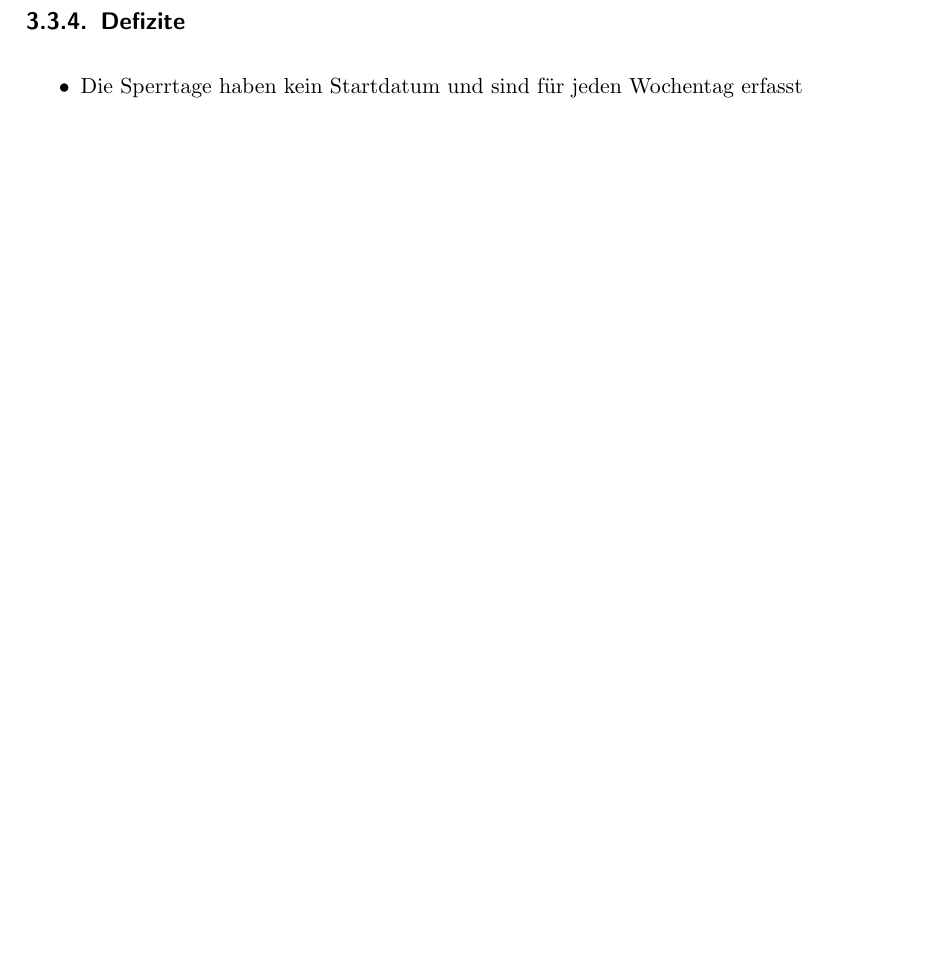
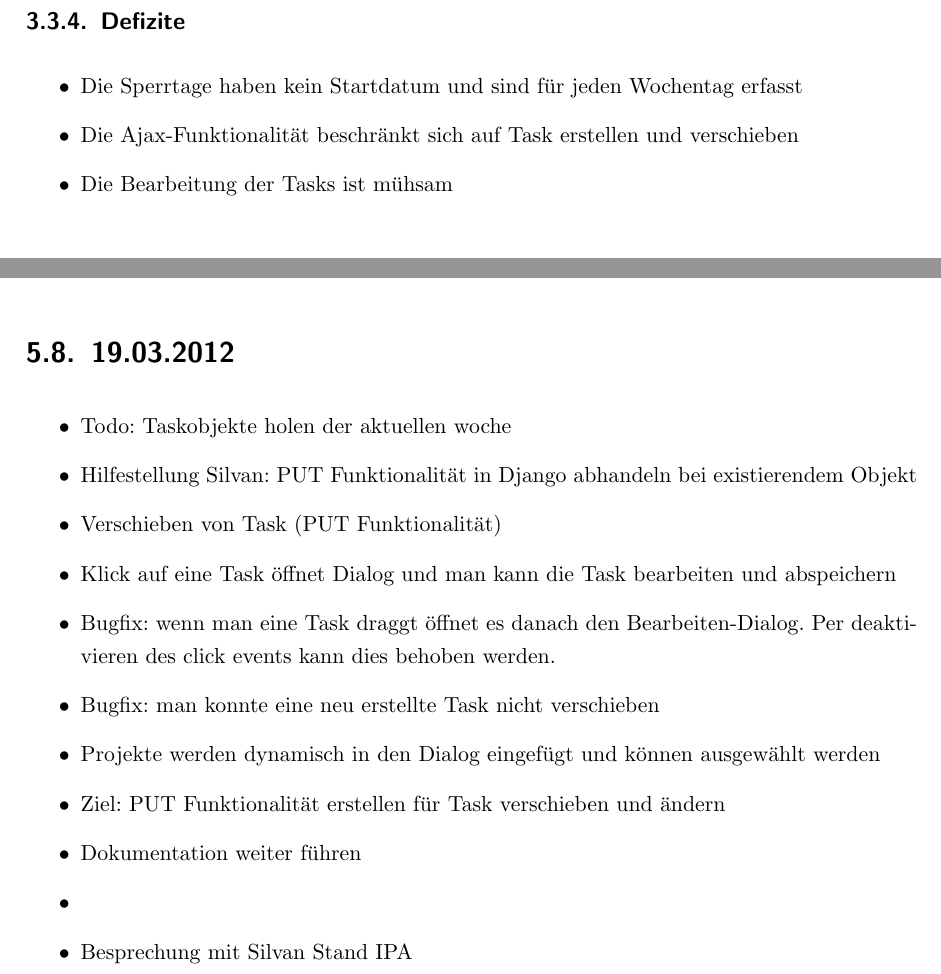
Before and after one commit to mariuskueng/ipa, a LaTeX document (dokumentation/dokumentation.tex, which reads arbeitsjournal/arbeitsjournal.tex, dokumentation/kapitel/04_projektbeschreibung.tex): part of page 14 of 30 before the commit and two parts of pages 16 and 29 of 32 after it, the two joined at a grey line, cut so that both start at the same text, the shorter picture padded with empty space. Compiled offline with pdfLaTeX; an older LaTeX class or package is replaced by its successor.

Commit message:
Einträge

```diff
--- a/arbeitsjournal/arbeitsjournal.tex
+++ b/arbeitsjournal/arbeitsjournal.tex
@@ -59,3 +59,17 @@ Beginn IPA yatplaner
         \item wenn neuer eintrag gemacht wurde wird die neue task.id zurückgeschickt um es lokal im js task objekt zu speichern
         \item Ziel: jQueryUI einrichten, mind. POST per Ajax möglich und dynamisches einfügen in Tabelle (beide erreicht)
     \end{itemize}
+\section{19.03.2012}
+    \begin{itemize}
+        \item Todo: Taskobjekte holen der aktuellen woche
+        \item Hilfestellung Silvan: PUT Funktionalität in Django abhandeln bei existierendem Objekt
+        \item Verschieben von Task (PUT Funktionalität)
+        \item Klick auf eine Task öffnet Dialog und man kann die Task bearbeiten und abspeichern
+        \item Bugfix: wenn man eine Task draggt öffnet es danach den Bearbeiten-Dialog. Per deaktivieren des click events kann dies behoben werden.
+        \item Bugfix: man konnte eine neu erstellte Task nicht verschieben
+        \item Projekte werden dynamisch in den Dialog eingefügt und können ausgewählt werden
+        \item Ziel: PUT Funktionalität erstellen für Task verschieben und ändern
+        \item Dokumentation weiter führen
+        \item
+        \item Besprechung mit Silvan Stand IPA
+    \end{itemize}
--- a/dokumentation/kapitel/04_projektbeschreibung.tex
+++ b/dokumentation/kapitel/04_projektbeschreibung.tex
@@ -55,6 +55,8 @@ Der Wochenplaner verfügt über mehrere Darstellungen:
 \subsection{Defizite}
     \begin{itemize}
         \item Die Sperrtage haben kein Startdatum und sind für jeden Wochentag erfasst
+        \item Die Ajax-Funktionalität beschränkt sich auf Task erstellen und verschieben
+        \item Die Bearbeitung der Tasks ist mühsam
     \end{itemize}
 
 \section{Definition Ziele}
```
Also changed, not shown: aufbauplanung/referenzen.md (+6 -0 lines), dokumentation/kapitel/05_realisierung.tex (+7 -2 lines), dokumentation/dokumentation.pdf, 1 other file.
